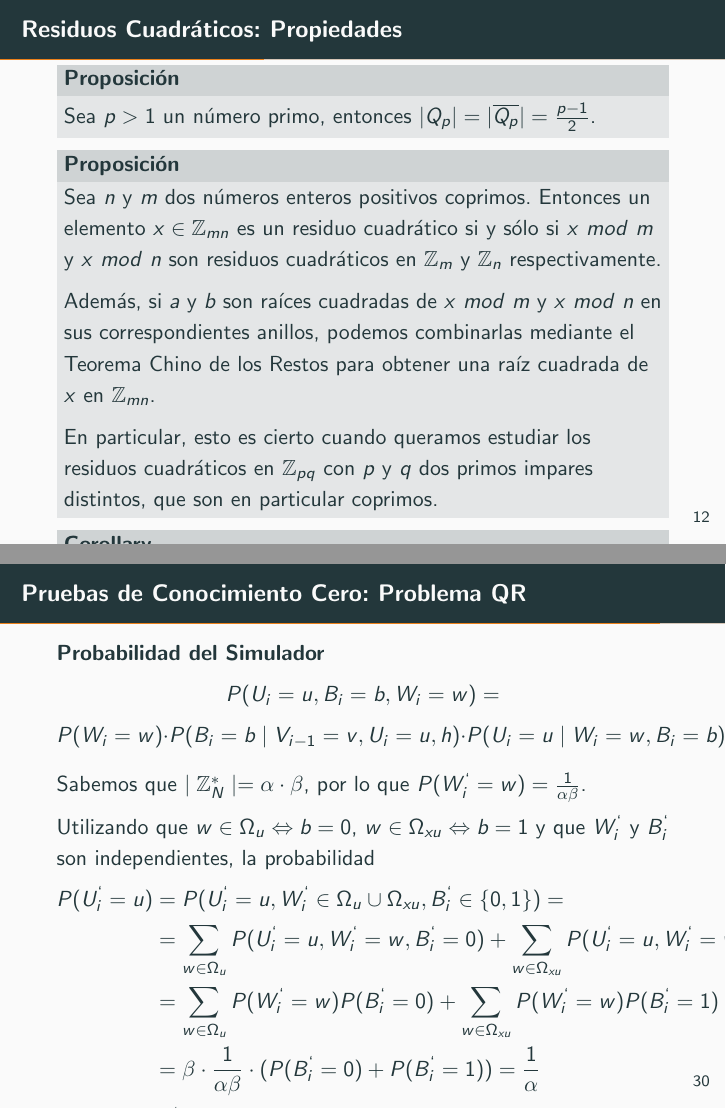
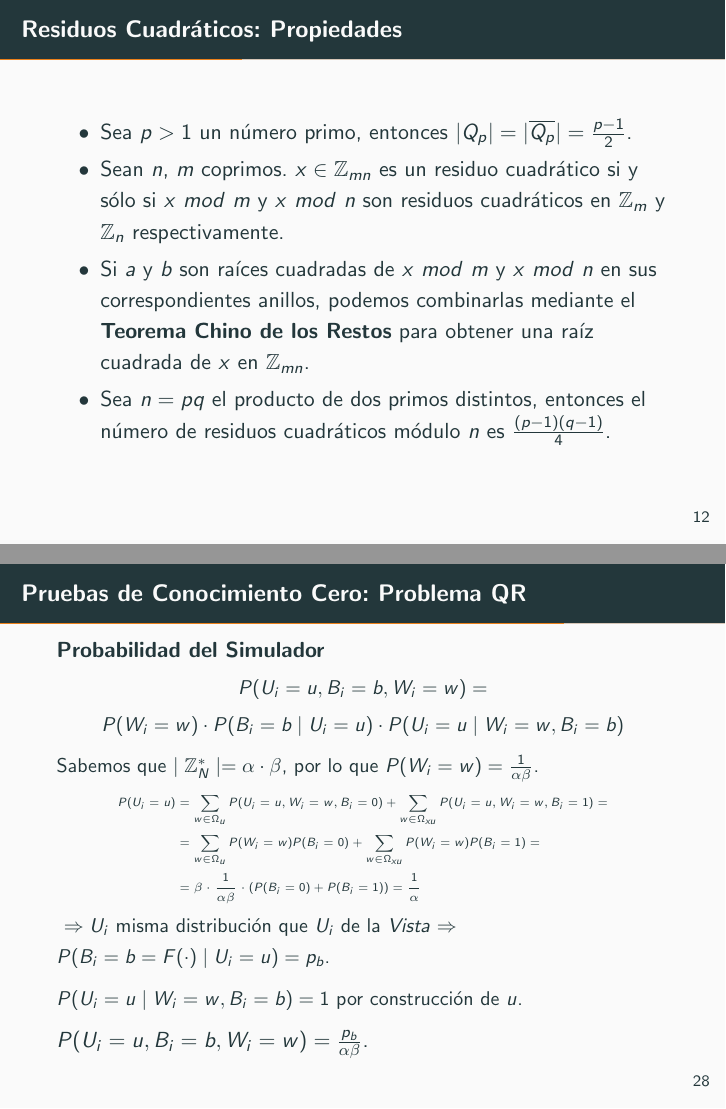
Before and after one commit to jlcs-es/implementacionesTFGmates, LaTeX slides (Defensa/defensa.tex): pages 15 and 35 of 39 before the commit and pages 15 and 33 of 43 after it, joined at a grey line. Compiled offline with pdfLaTeX.

Commit message:
pre recorte

```diff
--- a/Defensa/defensa.tex
+++ b/Defensa/defensa.tex
@@ -257,25 +257,16 @@
 \end{frame}
 
 \begin{frame}{Residuos Cuadráticos: Propiedades}
-	\begin{block}{Proposición}
-		Sea $p>1$ un n\'umero primo, entonces $|Q_p| = |\overline{Q_p}| = \frac{p-1}{2}$.
-	\end{block}
-	\begin{block}{Proposición}
-		Sea $n$ y $m$ dos n\'umeros enteros positivos coprimos. Entonces un elemento
-		$x \in {\mathbb Z}_{mn}$ es un residuo cuadr\'atico si y s\'olo si $x~mod~m$
+	\begin{itemize}
+		\item Sea $p>1$ un n\'umero primo, entonces $|Q_p| = |\overline{Q_p}| = \frac{p-1}{2}$.
+		\item Sean $n$, $m$ coprimos. $x \in {\mathbb Z}_{mn}$ es un residuo cuadr\'atico si y s\'olo si $x~mod~m$
 		y $x~mod~n$ son residuos cuadr\'aticos en ${\mathbb Z}_m$ y ${\mathbb Z}_n$
 		respectivamente.
-
-		Adem\'as, si $a$ y $b$ son ra\'ices cuadradas de $x~mod~m$ y $x~mod~n$ en sus
-		correspondientes anillos, podemos combinarlas mediante el Teorema Chino de los Restos
+		\item Si $a$ y $b$ son ra\'ices cuadradas de $x~mod~m$ y $x~mod~n$ en sus
+		correspondientes anillos, podemos combinarlas mediante el \textbf{Teorema Chino de los Restos}
 		para obtener una ra\'iz cuadrada de $x$ en ${\mathbb Z}_{mn}$.
-
-		En particular, esto es cierto cuando queramos estudiar los residuos cuadr\'aticos en
-		${\mathbb Z}_{pq}$ con $p$ y $q$ dos primos impares distintos, que son en particular coprimos.
-	\end{block}
-	\begin{corollary}
-		Sea $n = pq$ el producto de dos primos distintos, entonces el n\'umero de residuos cuadr\'aticos m\'odulo $n$ es $\frac{(p-1)(q-1)}{4}$.
-	\end{corollary}
+		\item Sea $n = pq$ el producto de dos primos distintos, entonces el n\'umero de residuos cuadr\'aticos m\'odulo $n$ es $\frac{(p-1)(q-1)}{4}$.
+	\end{itemize}
 \end{frame}
 
 
@@ -497,0 +479 @@
+	Denotamos $ P(B_i=b \mid U_i=u)=p_b$, dependerá de $F$.
@@ -498,3 +485,7 @@
+	En total nos queda, $P(U_i=u, B_i=b, W_i=w) = \frac{p_b}{\alpha \beta}$.
+\end{frame}
+
+\begin{frame}{Pruebas de Conocimiento Cero: Problema QR}
 	\textbf{Simulador} Instancia $(x,N)$ $Verdadera$ del problema QR.\\
 	\textit{Ejecución}: Generadas las primeras $i$ rondas. Repetir para $i+1 \leq t(n)$:
 
@@ -515,3 +506,6 @@
 
 
 \begin{frame}{Pruebas de Conocimiento Cero: Problema QR}
+	\textbf{Probabilidad del Simulador}
+	{\small\[P(U_i=u, B_i=b, W_i=w) = \]
+	\[P(W_i=w)\cdot P(B_i=b \mid U_i=u) \cdot P(U_i=u \mid W_i=w, B_i=b)\]}
@@ -521,4 +512,14 @@
 
-	\item[$B_i$] El reto aleatorio generado por V, $b \in_R \{0,\,1\}$.
+	{\small Sabemos que $\mid \mathbb{Z}^*_N \mid = \alpha \cdot \beta $, por lo que $P(W_i=w) = \frac{1}{\alpha \beta}$.}
+	{\tiny\begin{align*}
+	P(U_i=u) &= \sum_{w\in \Omega_u} P(U_i=u, W_i=w, B_i = 0) + \sum_{w\in \Omega_{xu}} P(U_i=u, W_i=w, B_i = 1) =  \\
+	&= \sum_{w\in \Omega_u} P(W_i=w)P(B_i = 0) + \sum_{w\in \Omega_{xu}} P(W_i=w)P(B_i = 1) = \\
+	&=\beta \cdot \frac{1}{\alpha \beta} \cdot (P(B_i=0) + P(B_i=1)) = \frac{1}{\alpha}
+	\end{align*}}
+	{\small $\Rightarrow U_i$ misma distribución que $U_i$ de la $Vista$ $\Rightarrow$ $P(B_i=b=F(\cdot) \mid U_i=u) = p_b$.}
 
-	\item[$W_i$] La \textit{prueba} de P, $w \in_R \Omega_u$ o bien $w \in_R \Omega_{xu}$.
+	%Por construcción, dados $w$ y $b$ en el simulador, $u$ tiene un único valor posible, $u\equiv w^2x^{-b}\,mod\,N$, por tanto, la probabilidad de que dada la tupla $(u, b, w)$, $U_i$ tenga el valor $u$ condicionado a que $ B_i=b$ y que $W_i=w$, es 1:
+	{\small$P(U_i=u \mid W_i=w, B_i=b) = 1$ por construcción de $u$.}
+
+	$P(U_i=u, B_i=b, W_i=w) = \frac{p_b}{\alpha \beta}$.
+\end{frame}
@@ -536,2 +538 @@
 
-	Denotamos $ P(B_i=b \mid V_{i-1}=v, U_i=u,h)=p_b$, que dependerá de la $F$ utilizada.
@@ -542,2 +543 @@
 
-	En total nos queda, $P(U_i=u, B_i=b, W_i=w) = \frac{p_b}{\alpha \beta}$.
@@ -544,22 +557,6 @@
 \end{frame}
 
 
-\begin{frame}{Pruebas de Conocimiento Cero: Problema QR}
-	\textbf{Probabilidad del Simulador}
-	\[P(U_i=u, B_i=b, W_i=w) = \]
-	\[P(W_i=w)\cdot P(B_i=b \mid V_{i-1}=v, U_i=u,h) \cdot P(U_i=u \mid W_i=w, B_i=b)\]
 
-	Sabemos que $\mid \mathbb{Z}^*_N \mid = \alpha \cdot \beta $, por lo que $P(W_i^`=w) = \frac{1}{\alpha \beta}$.
 
-	Utilizando que $w\in \Omega_u \Leftrightarrow b=0$, $w\in \Omega_{xu} \Leftrightarrow b=1$ y que $W_i^`$ y $B_i^`$ son independientes, la probabilidad
-	\begin{align*}
-	P(U_i^`=u)  & = P(U_i^`=u, W_i^`\in \Omega_u \cup \Omega_{xu}, B_i^` \in \{0,1\}) = \\
-	&= \sum_{w\in \Omega_u} P(U_i^`=u, W_i^`=w, B_i^` = 0) + \sum_{w\in \Omega_{xu}} P(U_i^`=u, W_i^`=w, B_i^` = 1) =  \\
-	&= \sum_{w\in \Omega_u} P(W_i^`=w)P(B_i^` = 0) + \sum_{w\in \Omega_{xu}} P(W_i^`=w)P(B_i^` = 1) = \\
-	&=\beta \cdot \frac{1}{\alpha \beta} \cdot (P(B_i^`=0) + P(B_i^`=1)) = \frac{1}{\alpha}
-	\end{align*}
-	indica que $U_i^`$ tiene la misma distribución que $U_i$, de modo que, al calcular $b_{i} = F(x,N,h,v_{i-1},u_{i})$, se tiene
-	$P(B_i^`=b \mid V_{i-1}=v, U_i^`=u,h) = p_b$.
 
-	Por construcción, dados $w$ y $b$ en el simulador, $u$ tiene un único valor posible, $u\equiv w^2x^{-b}\,mod\,N$, por tanto, la probabilidad de que dada la tupla $(u, b, w)$, $U_i^`$ tenga el valor $u$ condicionado a que $ B_i^`=b$ y que $W_i^`=w$, es 1:
-	\[P(U_i^`=u \mid W_i^`=w, B_i^`=b) = 1\]
@@ -566,2 +567 @@
 
-	$P(U_i^`=u, B_i^`=b, W_i^`=w) = \frac{p_b}{\alpha \beta}$.
```
Also changed, not shown: Defensa/defensa.pdf, Defensa/defensa.tex (161 more changed lines). Lines whose indentation alone changed are shown as unchanged.
